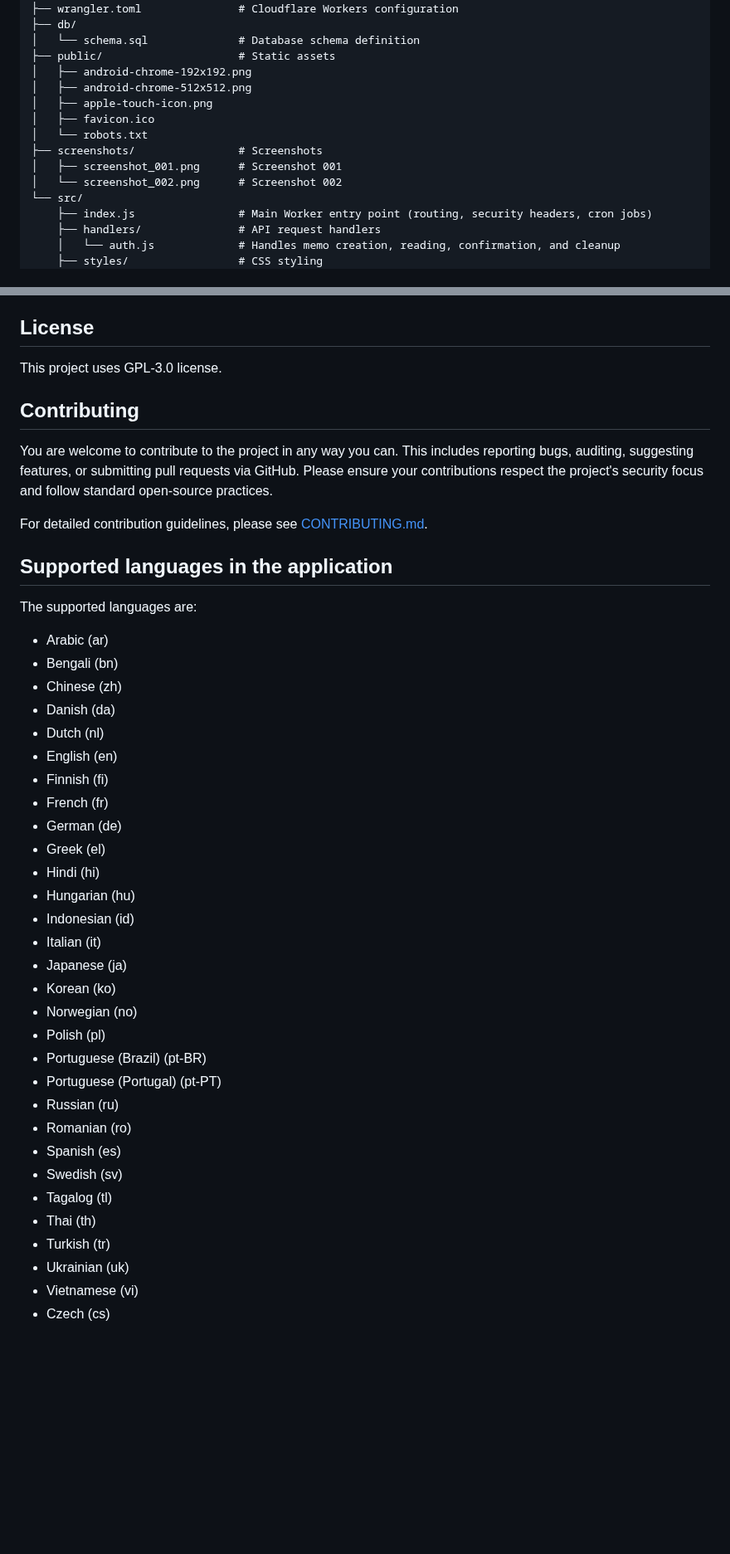
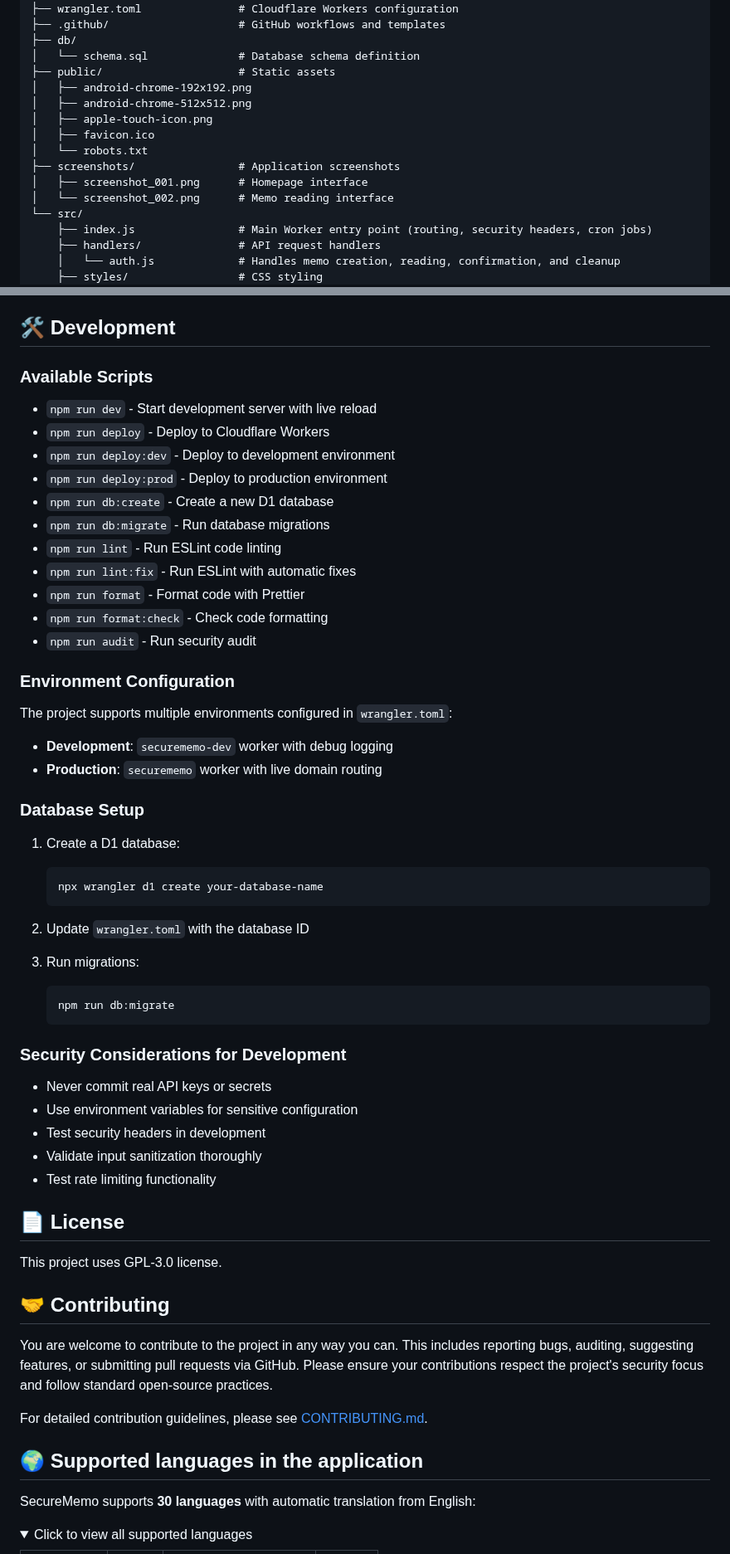
Before and after one commit to timoheimonen/securememo.app, a Markdown page: README.md, 2 parts joined by grey strips. Shown at 83% size. Rendered like a GitHub page; folded sections open; blank space fills up the shorter version.

````diff
--- a/README.md
+++ b/README.md
@@ -46,5 +150,6 @@ securememo/
 ├── package-lock.json           # Dependency lock file
 ├── wrangler.toml               # Cloudflare Workers configuration
+├── .github/                    # GitHub workflows and templates
 ├── db/
 │   └── schema.sql              # Database schema definition
 ├── public/                     # Static assets
@@ -53,9 +158,9 @@ securememo/
 │   ├── apple-touch-icon.png
 │   ├── favicon.ico
 │   └── robots.txt
-├── screenshots/                # Screenshots
-│   ├── screenshot_001.png      # Screenshot 001
-│   └── screenshot_002.png      # Screenshot 002
+├── screenshots/                # Application screenshots
+│   ├── screenshot_001.png      # Homepage interface
+│   └── screenshot_002.png      # Memo reading interface
 └── src/
     ├── index.js                # Main Worker entry point (routing, security headers, cron jobs)
     ├── handlers/               # API request handlers
@@ -116,48 +221,65 @@ securememo/
 - **Timing attack protection**: Implements constant-time comparisons, artificial delays, and secure validation to prevent information leakage.
 - **Automatic cleanup**: Memos are deleted immediately after reading (via confirmation) or expiration, with no recovery possible.
 
-## License
+## 🛠️ Development
+
+### Available Scripts
+
+- `npm run dev` - Start development server with live reload
+- `npm run deploy` - Deploy to Cloudflare Workers
+- `npm run deploy:dev` - Deploy to development environment
+- `npm run deploy:prod` - Deploy to production environment
+- `npm run db:create` - Create a new D1 database
+- `npm run db:migrate` - Run database migrations
+- `npm run lint` - Run ESLint code linting
+- `npm run lint:fix` - Run ESLint with automatic fixes
+- `npm run format` - Format code with Prettier
+- `npm run format:check` - Check code formatting
+- `npm run audit` - Run security audit
+
+### Environment Configuration
+
+The project supports multiple environments configured in `wrangler.toml`:
+
+- **Development**: `securememo-dev` worker with debug logging
+- **Production**: `securememo` worker with live domain routing
+
+### Database Setup
+
+1. Create a D1 database:
+   ```bash
+   npx wrangler d1 create your-database-name
+   ```
+
+2. Update `wrangler.toml` with the database ID
+
+3. Run migrations:
+   ```bash
+   npm run db:migrate
+   ```
+
+### Security Considerations for Development
+
+- Never commit real API keys or secrets
+- Use environment variables for sensitive configuration
+- Test security headers in development
+- Validate input sanitization thoroughly
+- Test rate limiting functionality
+
+## 📄 License
 
 This project uses GPL-3.0 license.
 
-## Contributing
+## 🤝 Contributing
 
 You are welcome to contribute to the project in any way you can. This includes reporting bugs, auditing, suggesting features, or submitting pull requests via GitHub. Please ensure your contributions respect the project's security focus and follow standard open-source practices.
 
 For detailed contribution guidelines, please see [CONTRIBUTING.md](CONTRIBUTING.md).
 
-## Supported languages in the application
+## 🌍 Supported languages in the application
 
-The supported languages are:
+SecureMemo supports **30 languages** with automatic translation from English:
 
-- Arabic (ar)
-- Bengali (bn)
-- Chinese (zh)
-- Danish (da)
-- Dutch (nl)
-- English (en)
-- Finnish (fi)
-- French (fr)
-- German (de)
-- Greek (el)
-- Hindi (hi)
-- Hungarian (hu)
-- Indonesian (id)
-- Italian (it)
-- Japanese (ja)
-- Korean (ko)
-- Norwegian (no)
-- Polish (pl)
-- Portuguese (Brazil) (pt-BR)
-- Portuguese (Portugal) (pt-PT)
-- Russian (ru)
-- Romanian (ro)
-- Spanish (es)
-- Swedish (sv)
-- Tagalog (tl)
-- Thai (th)
-- Turkish (tr)
-- Ukrainian (uk)
-- Vietnamese (vi)
-- Czech (cs)
+<details>
+<summary>Click to view all supported languages</summary>
 
````
Also changed, not shown: other parts of README.md (+136 -12 lines).
